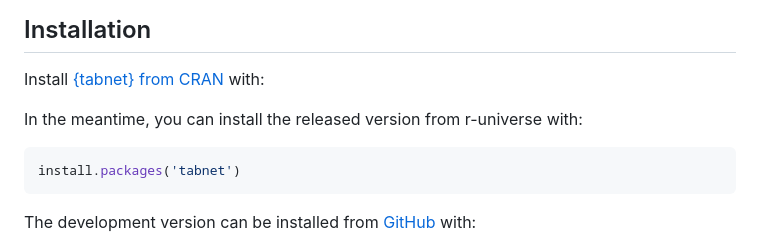
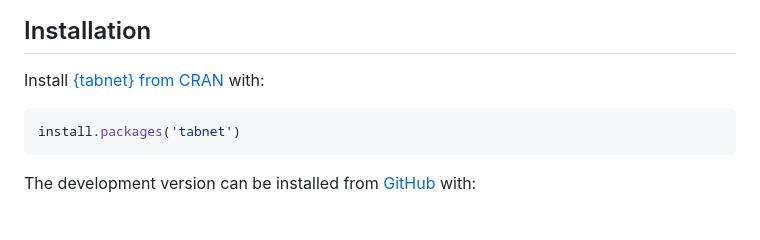
Before and after one commit to mlverse/tabnet, a Markdown page: README.md, the part around the change. GitHub-like rendering; blank space fills up the shorter version.

Commit message:
back to CRAN

````diff
--- a/README.md
+++ b/README.md
@@ -37,9 +37,6 @@ binary classification.
 
 Install [{tabnet} from
 CRAN](https://cran.r-project.org/web/packages/tabnet/index.html) with:
-
-In the meantime, you can install the released version from r-universe
-with:
 
 ``` r
 install.packages('tabnet')
````
